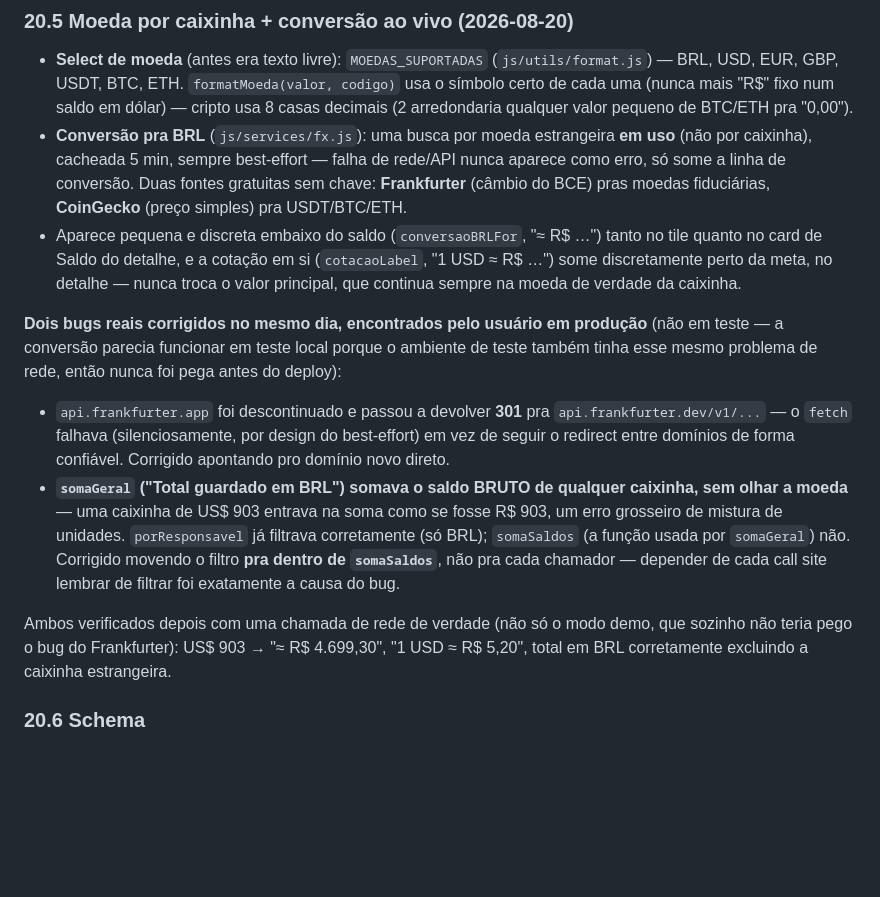
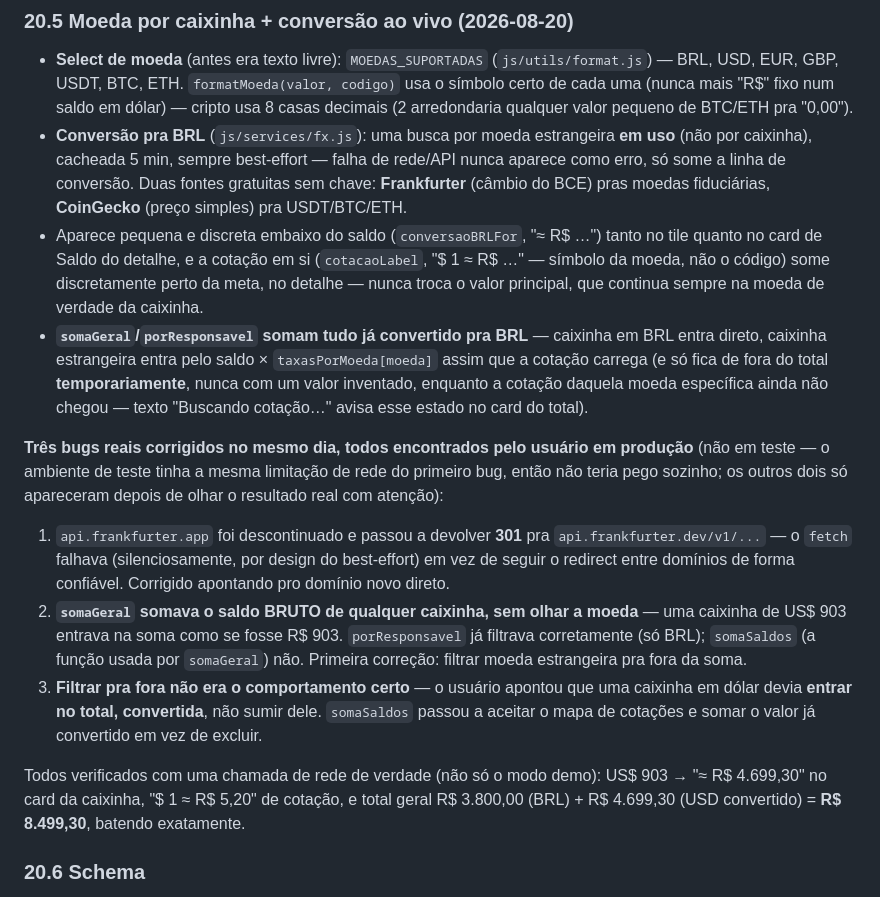
Before and after one commit to matteusbonotto/bonotroll, a Markdown page: docs/RAIO-X-DO-PROJETO.md, the part around the change. Rendered like a GitHub page; blank space fills up the shorter version.

Commit message:
Document the currency total fix (converted, not excluded)
Co-Authored-By: Claude Sonnet 5 <noreply@anthropic.com>

```diff
--- a/docs/RAIO-X-DO-PROJETO.md
+++ b/docs/RAIO-X-DO-PROJETO.md
@@ -957,13 +957,15 @@ Antes, toda caixinha nascia com `owner_id` = quem estava logado, sem jeito de mu
 
 - **Select de moeda** (antes era texto livre): `MOEDAS_SUPORTADAS` (`js/utils/format.js`) — BRL, USD, EUR, GBP, USDT, BTC, ETH. `formatMoeda(valor, codigo)` usa o símbolo certo de cada uma (nunca mais "R$" fixo num saldo em dólar) — cripto usa 8 casas decimais (2 arredondaria qualquer valor pequeno de BTC/ETH pra "0,00").
 - **Conversão pra BRL** (`js/services/fx.js`): uma busca por moeda estrangeira **em uso** (não por caixinha), cacheada 5 min, sempre best-effort — falha de rede/API nunca aparece como erro, só some a linha de conversão. Duas fontes gratuitas sem chave: **Frankfurter** (câmbio do BCE) pras moedas fiduciárias, **CoinGecko** (preço simples) pra USDT/BTC/ETH.
-- Aparece pequena e discreta embaixo do saldo (`conversaoBRLFor`, "≈ R$ …") tanto no tile quanto no card de Saldo do detalhe, e a cotação em si (`cotacaoLabel`, "1 USD ≈ R$ …") some discretamente perto da meta, no detalhe — nunca troca o valor principal, que continua sempre na moeda de verdade da caixinha.
+- Aparece pequena e discreta embaixo do saldo (`conversaoBRLFor`, "≈ R$ …") tanto no tile quanto no card de Saldo do detalhe, e a cotação em si (`cotacaoLabel`, "$ 1 ≈ R$ …" — símbolo da moeda, não o código) some discretamente perto da meta, no detalhe — nunca troca o valor principal, que continua sempre na moeda de verdade da caixinha.
+- **`somaGeral`/`porResponsavel` somam tudo já convertido pra BRL** — caixinha em BRL entra direto, caixinha estrangeira entra pelo saldo × `taxasPorMoeda[moeda]` assim que a cotação carrega (e só fica de fora do total **temporariamente**, nunca com um valor inventado, enquanto a cotação daquela moeda específica ainda não chegou — texto "Buscando cotação…" avisa esse estado no card do total).
 
-**Dois bugs reais corrigidos no mesmo dia, encontrados pelo usuário em produção** (não em teste — a conversão parecia funcionar em teste local porque o ambiente de teste também tinha esse mesmo problema de rede, então nunca foi pega antes do deploy):
-- `api.frankfurter.app` foi descontinuado e passou a devolver **301** pra `api.frankfurter.dev/v1/...` — o `fetch` falhava (silenciosamente, por design do best-effort) em vez de seguir o redirect entre domínios de forma confiável. Corrigido apontando pro domínio novo direto.
-- **`somaGeral` ("Total guardado em BRL") somava o saldo BRUTO de qualquer caixinha, sem olhar a moeda** — uma caixinha de US$ 903 entrava na soma como se fosse R$ 903, um erro grosseiro de mistura de unidades. `porResponsavel` já filtrava corretamente (só BRL); `somaSaldos` (a função usada por `somaGeral`) não. Corrigido movendo o filtro **pra dentro de `somaSaldos`**, não pra cada chamador — depender de cada call site lembrar de filtrar foi exatamente a causa do bug.
+**Três bugs reais corrigidos no mesmo dia, todos encontrados pelo usuário em produção** (não em teste — o ambiente de teste tinha a mesma limitação de rede do primeiro bug, então não teria pego sozinho; os outros dois só apareceram depois de olhar o resultado real com atenção):
+1. `api.frankfurter.app` foi descontinuado e passou a devolver **301** pra `api.frankfurter.dev/v1/...` — o `fetch` falhava (silenciosamente, por design do best-effort) em vez de seguir o redirect entre domínios de forma confiável. Corrigido apontando pro domínio novo direto.
+2. **`somaGeral` somava o saldo BRUTO de qualquer caixinha, sem olhar a moeda** — uma caixinha de US$ 903 entrava na soma como se fosse R$ 903. `porResponsavel` já filtrava corretamente (só BRL); `somaSaldos` (a função usada por `somaGeral`) não. Primeira correção: filtrar moeda estrangeira pra fora da soma.
+3. **Filtrar pra fora não era o comportamento certo** — o usuário apontou que uma caixinha em dólar devia **entrar no total, convertida**, não sumir dele. `somaSaldos` passou a aceitar o mapa de cotações e somar o valor já convertido em vez de excluir.
 
-Ambos verificados depois com uma chamada de rede de verdade (não só o modo demo, que sozinho não teria pego o bug do Frankfurter): US$ 903 → "≈ R$ 4.699,30", "1 USD ≈ R$ 5,20", total em BRL corretamente excluindo a caixinha estrangeira.
+Todos verificados com uma chamada de rede de verdade (não só o modo demo): US$ 903 → "≈ R$ 4.699,30" no card da caixinha, "$ 1 ≈ R$ 5,20" de cotação, e total geral R$ 3.800,00 (BRL) + R$ 4.699,30 (USD convertido) = **R$ 8.499,30**, batendo exatamente.
 
 ### 20.6 Schema
 
```
